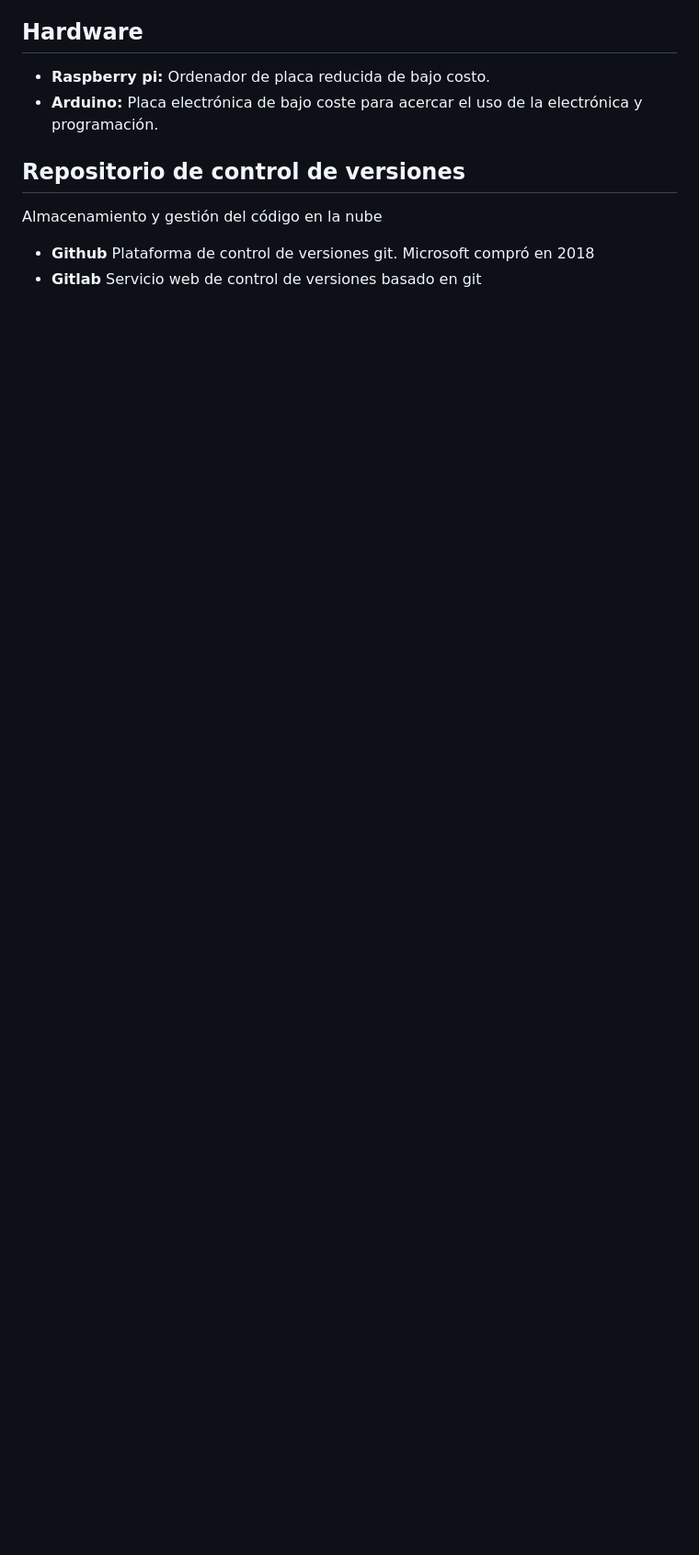
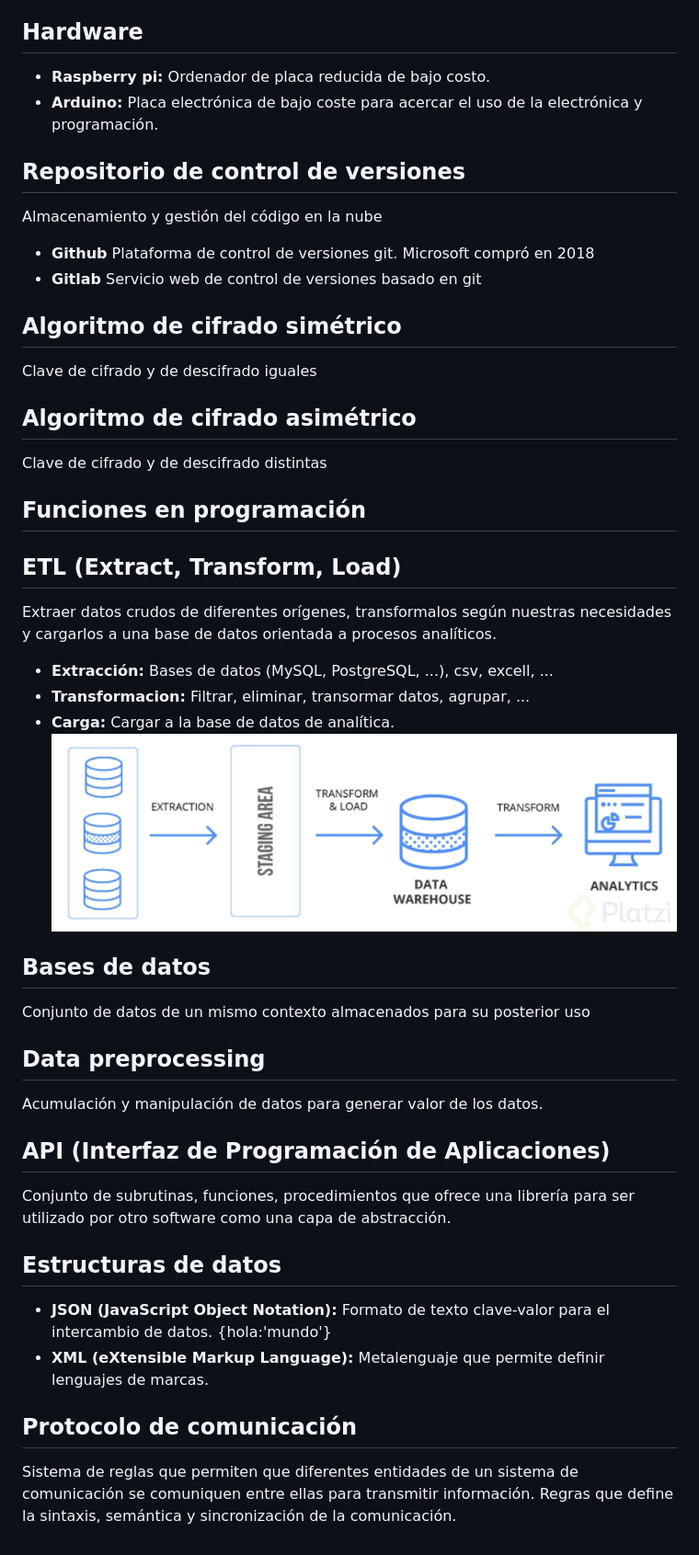
Before and after one commit to iareizagau/theegg_ai, a Markdown page: diccionario.md, the part around the change. Shown: that part at 92% size. GitHub-like rendering; pictures changed too: imagenes/etl.png (added); blank space fills up the shorter version.

Commit message:
tarea_24 + diccionario

```diff
--- a/diccionario.md
+++ b/diccionario.md
@@ -96,3 +96,33 @@ Almacenamiento y gestión del código en la nube
 Plataforma de control de versiones git. Microsoft compró en 2018
 * **Gitlab**
 Servicio web de control de versiones basado en git
+
+## Algoritmo de cifrado simétrico
+Clave de cifrado y de descifrado iguales
+## Algoritmo de cifrado asimétrico
+Clave de cifrado y de descifrado distintas
+## Funciones en programación
+
+## ETL (Extract, Transform, Load)
+Extraer datos crudos de diferentes orígenes, transformalos según nuestras necesidades y cargarlos
+a una base de datos orientada a procesos analíticos.
+* **Extracción:** Bases de datos (MySQL, PostgreSQL, ...), csv, excell, ...
+* **Transformacion:** Filtrar, eliminar, transormar datos, agrupar, ...
+* **Carga:** Cargar a la base de datos de analítica.
+![imagen_etl](imagenes/etl.png)
+
+## Bases de datos
+Conjunto de datos de un mismo contexto almacenados para su posterior uso
+## Data preprocessing
+Acumulación y manipulación de datos para generar valor de los datos.
+
+## API (Interfaz de Programación de Aplicaciones)
+Conjunto de subrutinas, funciones, procedimientos que ofrece una librería para ser utilizado por otro software
+como una capa de abstracción.
+
+## Estructuras de datos
+* **JSON (JavaScript Object Notation):** Formato de texto clave-valor para el intercambio de datos. {hola:'mundo'}
+* **XML (eXtensible Markup Language):** Metalenguaje que permite definir lenguajes de marcas.
+## Protocolo de comunicación
+Sistema de reglas que permiten que diferentes entidades de un sistema de comunicación se comuniquen entre ellas para
+transmitir información. Regras que define la sintaxis, semántica y sincronización de la comunicación.
```
Also changed, not shown: tarea_23/tarea_23.md (added, +4 -0 lines), 2 other files.
